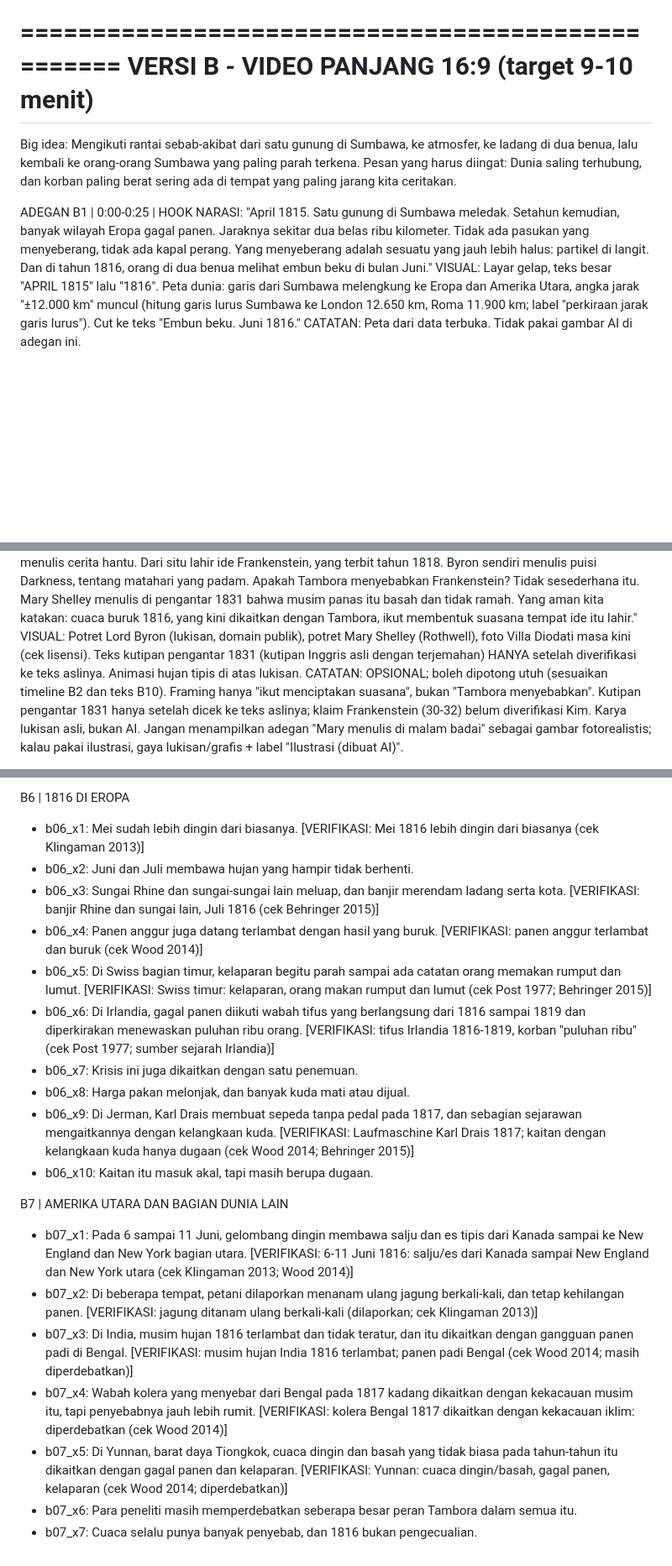
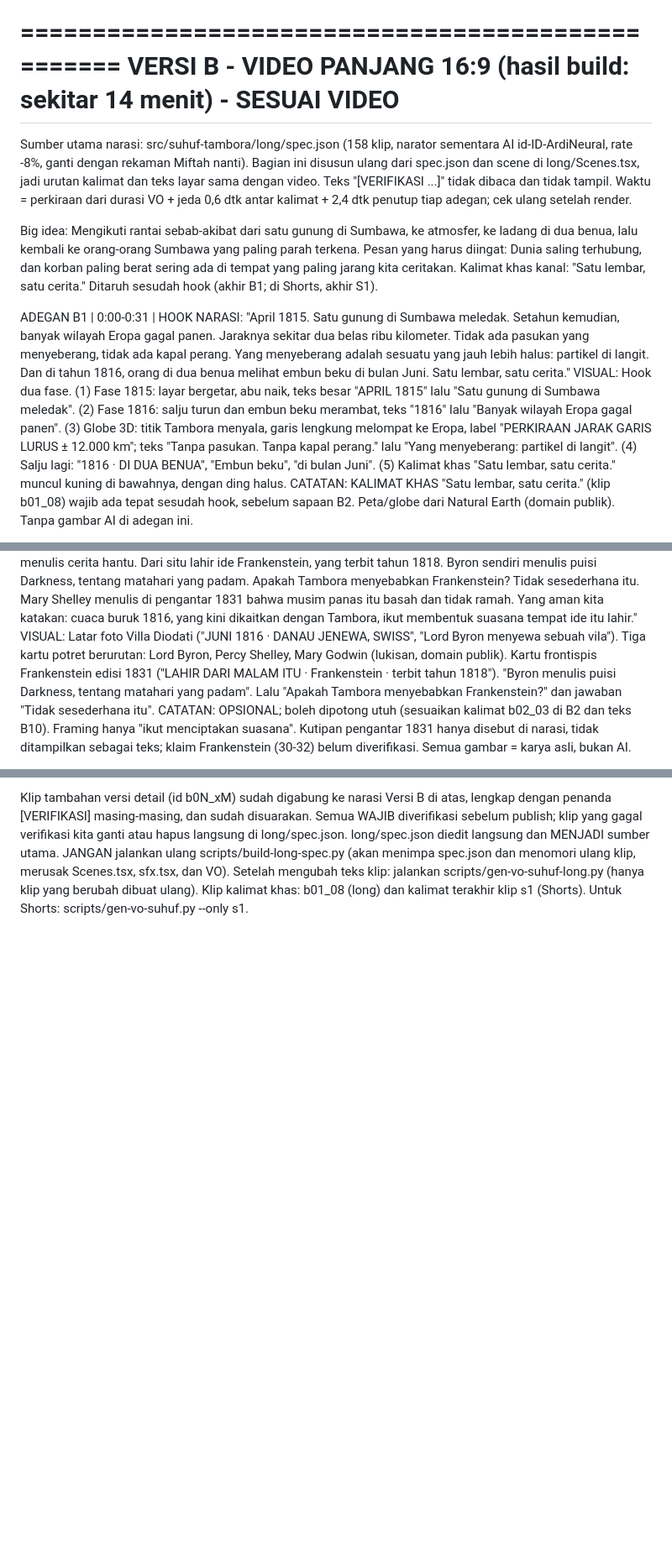
Before and after one commit to Mifta24/My-video, a Markdown page: src/suhuf-tambora/Suhuf-Pengetahuan-01-Tahun-Tanpa-Musim-Panas-script.md, 3 parts joined by grey strips. Shown at 84% size. Rendered like a GitHub page; blank space fills up the shorter version.

```diff
--- a/src/suhuf-tambora/Suhuf-Pengetahuan-01-Tahun-Tanpa-Musim-Panas-script.md
+++ b/src/suhuf-tambora/Suhuf-Pengetahuan-01-Tahun-Tanpa-Musim-Panas-script.md
@@ -65,14 +66,17 @@ Terverifikasi:
   Aturan kata: "banyak wilayah Eropa" (bukan "seluruh Eropa" atau "Eropa" polos) di narasi dan subtitle.
 
 ==================================================
-VERSI B - VIDEO PANJANG 16:9 (target 9-10 menit)
+VERSI B - VIDEO PANJANG 16:9 (hasil build: sekitar 14 menit) - SESUAI VIDEO
 ==================================================
+
+Sumber utama narasi: src/suhuf-tambora/long/spec.json (158 klip, narator sementara AI id-ID-ArdiNeural, rate -8%, ganti dengan rekaman Miftah nanti). Bagian ini disusun ulang dari spec.json dan scene di long/Scenes.tsx, jadi urutan kalimat dan teks layar sama dengan video. Teks "[VERIFIKASI ...]" tidak dibaca dan tidak tampil. Waktu = perkiraan dari durasi VO + jeda 0,6 dtk antar kalimat + 2,4 dtk penutup tiap adegan; cek ulang setelah render.
 
 Big idea: Mengikuti rantai sebab-akibat dari satu gunung di Sumbawa, ke atmosfer, ke ladang di dua benua, lalu kembali ke orang-orang Sumbawa yang paling parah terkena.
 Pesan yang harus diingat: Dunia saling terhubung, dan korban paling berat sering ada di tempat yang paling jarang kita ceritakan.
+Kalimat khas kanal: "Satu lembar, satu cerita." Ditaruh sesudah hook (akhir B1; di Shorts, akhir S1).
 
-ADEGAN B1 | 0:00-0:25 | HOOK
-NARASI: "April 1815. Satu gunung di Sumbawa meledak. Setahun kemudian, banyak wilayah Eropa gagal panen. Jaraknya sekitar dua belas ribu kilometer. Tidak ada pasukan yang menyeberang, tidak ada kapal perang. Yang menyeberang adalah sesuatu yang jauh lebih halus: partikel di langit. Dan di tahun 1816, orang di dua benua melihat embun beku di bulan Juni."
-VISUAL: Layar gelap, teks besar "APRIL 1815" lalu "1816". Peta dunia: garis dari Sumbawa melengkung ke Eropa dan Amerika Utara, angka jarak "±12.000 km" muncul (hitung garis lurus Sumbawa ke London 12.650 km, Roma 11.900 km; label "perkiraan jarak garis lurus"). Cut ke teks "Embun beku. Juni 1816."
-CATATAN: Peta dari data terbuka. Tidak pakai gambar AI di adegan ini.
+ADEGAN B1 | 0:00-0:31 | HOOK
+NARASI: "April 1815. Satu gunung di Sumbawa meledak. Setahun kemudian, banyak wilayah Eropa gagal panen. Jaraknya sekitar dua belas ribu kilometer. Tidak ada pasukan yang menyeberang, tidak ada kapal perang. Yang menyeberang adalah sesuatu yang jauh lebih halus: partikel di langit. Dan di tahun 1816, orang di dua benua melihat embun beku di bulan Juni. Satu lembar, satu cerita."
+VISUAL: Hook dua fase. (1) Fase 1815: layar bergetar, abu naik, teks besar "APRIL 1815" lalu "Satu gunung di Sumbawa meledak". (2) Fase 1816: salju turun dan embun beku merambat, teks "1816" lalu "Banyak wilayah Eropa gagal panen". (3) Globe 3D: titik Tambora menyala, garis lengkung melompat ke Eropa, label "PERKIRAAN JARAK GARIS LURUS ± 12.000 km"; teks "Tanpa pasukan. Tanpa kapal perang." lalu "Yang menyeberang: partikel di langit". (4) Salju lagi: "1816 · DI DUA BENUA", "Embun beku", "di bulan Juni". (5) Kalimat khas "Satu lembar, satu cerita." muncul kuning di bawahnya, dengan ding halus.
+CATATAN: KALIMAT KHAS "Satu lembar, satu cerita." (klip b01_08) wajib ada tepat sesudah hook, sebelum sapaan B2. Peta/globe dari Natural Earth (domain publik). Tanpa gambar AI di adegan ini.
 
@@ -110,4 +114,4 @@ ADEGAN B8 | 7:45-8:30 | KAITAN: FRANKENSTEIN (versi ringkas) - OPSIONAL
 NARASI: "Sekarang bagian yang sering diceritakan, dan di sini kita perlu hati-hati. Juni 1816, di tepi Danau Jenewa, Swiss, Lord Byron menyewa sebuah vila. Bersamanya ada penyair Percy Shelley, Mary Godwin yang kelak dikenal sebagai Mary Shelley, dan dokter Byron, John Polidori. Hujan dan badai membuat mereka terkurung berhari-hari, jadi mereka berlomba menulis cerita hantu. Dari situ lahir ide Frankenstein, yang terbit tahun 1818. Byron sendiri menulis puisi Darkness, tentang matahari yang padam. Apakah Tambora menyebabkan Frankenstein? Tidak sesederhana itu. Mary Shelley menulis di pengantar 1831 bahwa musim panas itu basah dan tidak ramah. Yang aman kita katakan: cuaca buruk 1816, yang kini dikaitkan dengan Tambora, ikut membentuk suasana tempat ide itu lahir."
-VISUAL: Potret Lord Byron (lukisan, domain publik), potret Mary Shelley (Rothwell), foto Villa Diodati masa kini (cek lisensi). Teks kutipan pengantar 1831 (kutipan Inggris asli dengan terjemahan) HANYA setelah diverifikasi ke teks aslinya. Animasi hujan tipis di atas lukisan.
-CATATAN: OPSIONAL; boleh dipotong utuh (sesuaikan timeline B2 dan teks B10). Framing hanya "ikut menciptakan suasana", bukan "Tambora menyebabkan". Kutipan pengantar 1831 hanya setelah dicek ke teks aslinya; klaim Frankenstein (30-32) belum diverifikasi Kim. Karya lukisan asli, bukan AI. Jangan menampilkan adegan "Mary menulis di malam badai" sebagai gambar fotorealistis; kalau pakai ilustrasi, gaya lukisan/grafis + label "Ilustrasi (dibuat AI)".
+VISUAL: Latar foto Villa Diodati ("JUNI 1816 · DANAU JENEWA, SWISS", "Lord Byron menyewa sebuah vila"). Tiga kartu potret berurutan: Lord Byron, Percy Shelley, Mary Godwin (lukisan, domain publik). Kartu frontispis Frankenstein edisi 1831 ("LAHIR DARI MALAM ITU · Frankenstein · terbit tahun 1818"). "Byron menulis puisi Darkness, tentang matahari yang padam". Lalu "Apakah Tambora menyebabkan Frankenstein?" dan jawaban "Tidak sesederhana itu".
+CATATAN: OPSIONAL; boleh dipotong utuh (sesuaikan kalimat b02_03 di B2 dan teks B10). Framing hanya "ikut menciptakan suasana". Kutipan pengantar 1831 hanya disebut di narasi, tidak ditampilkan sebagai teks; klaim Frankenstein (30-32) belum diverifikasi. Semua gambar = karya asli, bukan AI.
 
@@ -272,20 +273,3 @@ B5 | APA YANG DILEMPARKAN KE ATMOSFER
-B6 | 1816 DI EROPA
-- b06_x1: Mei sudah lebih dingin dari biasanya. [VERIFIKASI: Mei 1816 lebih dingin dari biasanya (cek Klingaman 2013)]
-- b06_x2: Juni dan Juli membawa hujan yang hampir tidak berhenti.
-- b06_x3: Sungai Rhine dan sungai-sungai lain meluap, dan banjir merendam ladang serta kota. [VERIFIKASI: banjir Rhine dan sungai lain, Juli 1816 (cek Behringer 2015)]
-- b06_x4: Panen anggur juga datang terlambat dengan hasil yang buruk. [VERIFIKASI: panen anggur terlambat dan buruk (cek Wood 2014)]
-- b06_x5: Di Swiss bagian timur, kelaparan begitu parah sampai ada catatan orang memakan rumput dan lumut. [VERIFIKASI: Swiss timur: kelaparan, orang makan rumput dan lumut (cek Post 1977; Behringer 2015)]
-- b06_x6: Di Irlandia, gagal panen diikuti wabah tifus yang berlangsung dari 1816 sampai 1819 dan diperkirakan menewaskan puluhan ribu orang. [VERIFIKASI: tifus Irlandia 1816-1819, korban "puluhan ribu" (cek Post 1977; sumber sejarah Irlandia)]
-- b06_x7: Krisis ini juga dikaitkan dengan satu penemuan.
-- b06_x8: Harga pakan melonjak, dan banyak kuda mati atau dijual.
-- b06_x9: Di Jerman, Karl Drais membuat sepeda tanpa pedal pada 1817, dan sebagian sejarawan mengaitkannya dengan kelangkaan kuda. [VERIFIKASI: Laufmaschine Karl Drais 1817; kaitan dengan kelangkaan kuda hanya dugaan (cek Wood 2014; Behringer 2015)]
-- b06_x10: Kaitan itu masuk akal, tapi masih berupa dugaan.
-
-B7 | AMERIKA UTARA DAN BAGIAN DUNIA LAIN
-- b07_x1: Pada 6 sampai 11 Juni, gelombang dingin membawa salju dan es tipis dari Kanada sampai ke New England dan New York bagian utara. [VERIFIKASI: 6-11 Juni 1816: salju/es dari Kanada sampai New England dan New York utara (cek Klingaman 2013; Wood 2014)]
-- b07_x2: Di beberapa tempat, petani dilaporkan menanam ulang jagung berkali-kali, dan tetap kehilangan panen. [VERIFIKASI: jagung ditanam ulang berkali-kali (dilaporkan; cek Klingaman 2013)]
-- b07_x3: Di India, musim hujan 1816 terlambat dan tidak teratur, dan itu dikaitkan dengan gangguan panen padi di Bengal. [VERIFIKASI: musim hujan India 1816 terlambat; panen padi Bengal (cek Wood 2014; masih diperdebatkan)]
-- b07_x4: Wabah kolera yang menyebar dari Bengal pada 1817 kadang dikaitkan dengan kekacauan musim itu, tapi penyebabnya jauh lebih rumit. [VERIFIKASI: kolera Bengal 1817 dikaitkan dengan kekacauan iklim: diperdebatkan (cek Wood 2014)]
-- b07_x5: Di Yunnan, barat daya Tiongkok, cuaca dingin dan basah yang tidak biasa pada tahun-tahun itu dikaitkan dengan gagal panen dan kelaparan. [VERIFIKASI: Yunnan: cuaca dingin/basah, gagal panen, kelaparan (cek Wood 2014; diperdebatkan)]
-- b07_x6: Para peneliti masih memperdebatkan seberapa besar peran Tambora dalam semua itu.
-- b07_x7: Cuaca selalu punya banyak penyebab, dan 1816 bukan pengecualian.
+Klip tambahan versi detail (id b0N_xM) sudah digabung ke narasi Versi B di atas, lengkap dengan penanda [VERIFIKASI] masing-masing, dan sudah disuarakan. Semua WAJIB diverifikasi sebelum publish; klip yang gagal verifikasi kita ganti atau hapus langsung di long/spec.json.
+long/spec.json diedit langsung dan MENJADI sumber utama. JANGAN jalankan ulang scripts/build-long-spec.py (akan menimpa spec.json dan menomori ulang klip, merusak Scenes.tsx, sfx.tsx, dan VO). Setelah mengubah teks klip: jalankan scripts/gen-vo-suhuf-long.py (hanya klip yang berubah dibuat ulang).
+Klip kalimat khas: b01_08 (long) dan kalimat terakhir klip s1 (Shorts). Untuk Shorts: scripts/gen-vo-suhuf.py --only s1.
```
Also changed, not shown: other parts of src/suhuf-tambora/Suhuf-Pengetahuan-01-Tahun-Tanpa-Musim-Panas-script.md (+79 -81 lines).
